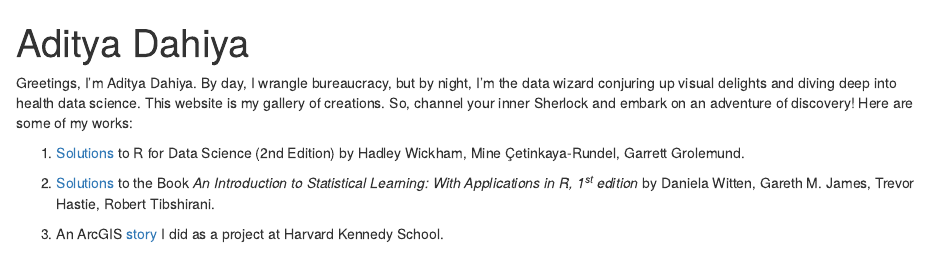
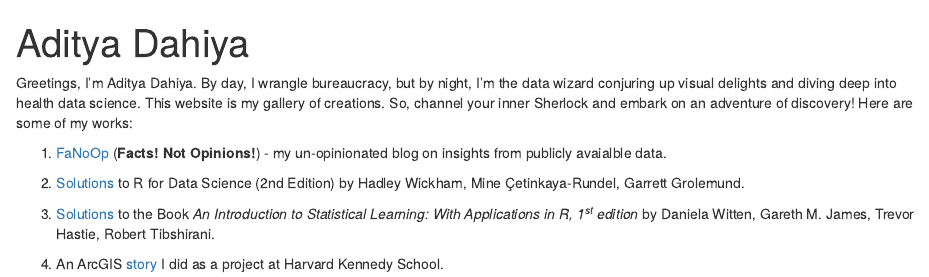
Before and after one commit to Aditya-Dahiya/aditya-dahiya.github.io, an R Markdown document (index.Rmd): the page in a window 1100 px wide, from its top. Rendered offline with R 4.5, knitr and Pandoc, with nearby package versions; drawn as R Markdown's standard HTML page in place of the format the file asks for.

Commit message:
Update index.Rmd

```diff
--- a/index.Rmd
+++ b/index.Rmd
@@ -16,8 +16,10 @@ output:
 
 Greetings, I'm Aditya Dahiya. By day, I wrangle bureaucracy, but by night, I'm the data wizard conjuring up visual delights and diving deep into health data science. This website is my gallery of creations. So, channel your inner Sherlock and embark on an adventure of discovery! Here are some of my works:
 
-1.  [Solutions](https://aditya-dahiya.github.io/RfDS2solutions/) to R for Data Science (2nd Edition) by Hadley Wickham, Mine Çetinkaya-Rundel, Garrett Grolemund.
+1.  [FaNoOp](https://aditya-dahiya.github.io/FaNoOp/) (**Facts! Not Opinions!**) - my un-opinionated blog on insights from publicly avaialble data.
 
-2.  [Solutions](https://aditya-dahiya.github.io/ISLR1solutions/) to the Book *An Introduction to Statistical Learning: With Applications in R, 1^st^ edition* by Daniela Witten, Gareth M. James, Trevor Hastie, Robert Tibshirani.
+2.  [Solutions](https://aditya-dahiya.github.io/RfDS2solutions/) to R for Data Science (2nd Edition) by Hadley Wickham, Mine Çetinkaya-Rundel, Garrett Grolemund.
 
-3.  An ArcGIS [story](https://storymaps.arcgis.com/stories/d38a1bd805204c17b1b9a26a632889b0) I did as a project at Harvard Kennedy School.
+3.  [Solutions](https://aditya-dahiya.github.io/ISLR1solutions/) to the Book *An Introduction to Statistical Learning: With Applications in R, 1^st^ edition* by Daniela Witten, Gareth M. James, Trevor Hastie, Robert Tibshirani.
+
+4.  An ArcGIS [story](https://storymaps.arcgis.com/stories/d38a1bd805204c17b1b9a26a632889b0) I did as a project at Harvard Kennedy School.
```
